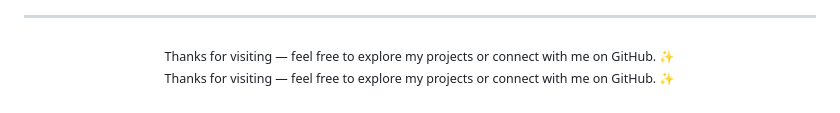
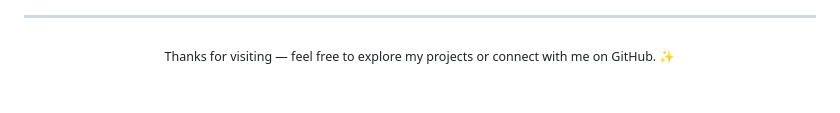
Before and after one commit to priyajitpaul4-cmyk/priyajitpaul4-cmyk, a Markdown page: README.md, the part around one of its changes. GitHub-like rendering.

```diff
--- a/README.md
+++ b/README.md
@@ -147,10 +153,6 @@
 ---
 
 <div align="center">
-  <sub>Thanks for visiting — feel free to explore my projects or connect with me on GitHub. ✨</sub>
-</div>
-
-<div align="center">
 
   <sub>Thanks for visiting — feel free to explore my projects or connect with me on GitHub. ✨</sub>
 </div>
```
Also changed, not shown: other parts of README.md (+6 -0 lines).
